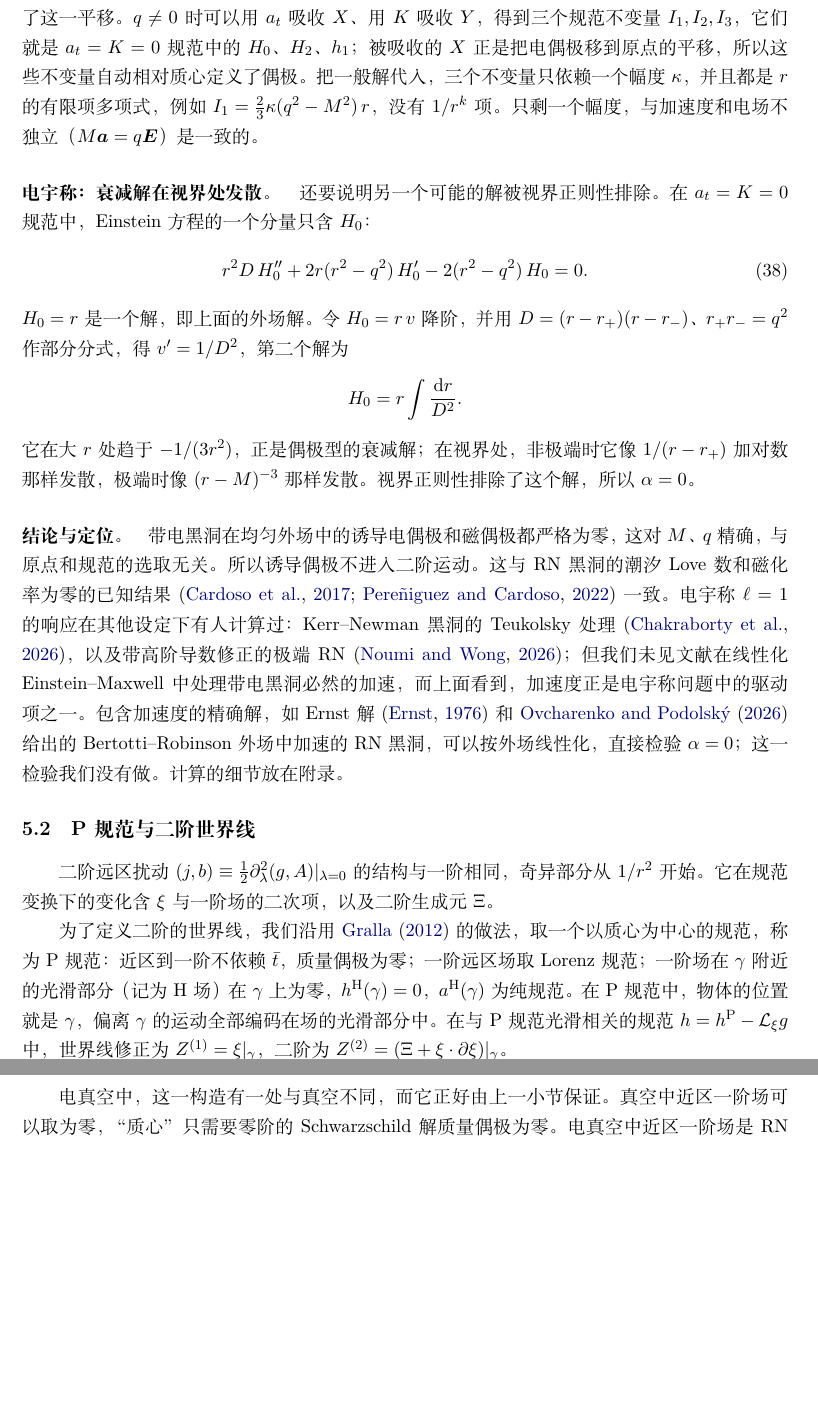
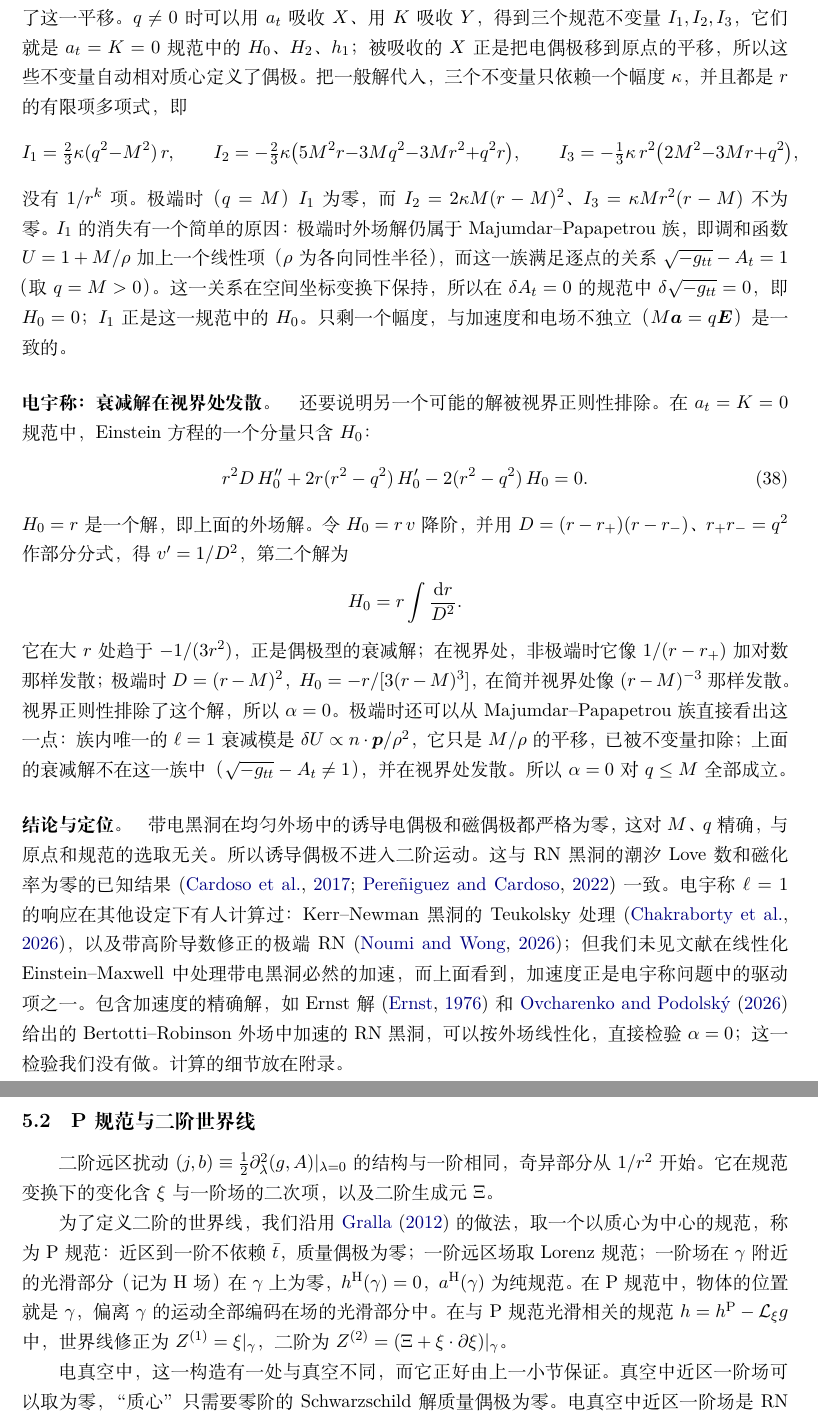
Before and after one commit to dongzhang84/classical_particles, a LaTeX document (paper/paper.tex): two parts of pages 23 and 24 of 33, joined at a grey line, cut so that both start at the same text, the shorter picture padded with empty space. Compiled offline with XeLaTeX.

Commit message:
paper.tex Sec. 5.1: explain why I_1 vanishes at extremality (Majumdar-Papapetrou family) and how alpha = 0 holds there
Co-Authored-By: Claude Opus 5.5 <noreply@anthropic.com>
Claude-Session: https://claude.ai/code/session_01DkdG1BsVt45NfSDW8hJ5Nb

```diff
--- a/paper/paper.tex
+++ b/paper/paper.tex
@@ -574,7 +574,11 @@ r^2h_0''-2h_0+4q\,w'=0,\qquad r\,D\,w''+2(Mr-q^2)\,w'-2r\,w+q\,(r\,h_0'-2h_0)=0
 \end{equation}
 在视界处正则的解只有三个：外场解 $w=\tfrac B2(r^2-3q^2)$、$h_0=2qB\,r$；转动坐标系 $h_0\propto r^2$，是规范；以及 $w=\mu/r$、$h_0=-\tfrac{2M}q\tfrac\mu r+\tfrac{q\mu}{r^2}$，它是 Kerr--Newman 解对自旋的线性化，自旋 $J=M\mu/q$，满足 $\mu=qJ/M$，即旋磁比 $g=2$。最后一个是物体自身的自旋，是自由参数，不是外场诱导出来的。其余的解含对数，在视界处发散。外场解是有限项多项式，没有 $1/r$ 型的偶极项，所以 $\chi=0$。外场解到 $M$、$q$ 的一次正是 \S\ref{sec:first-near1} 中的 $h_{0i}=2q(\boldsymbol B\times n)_i$。这一结果与 \citet{PereniguezCardoso2022} 对磁响应的结论一致。
 
-\paragraph{电宇称：规范不变量。}偶宇称的扰动取 $h_{tt}=fH_0\cos\theta$、$h_{rr}=H_2\cos\theta/f$、$h_{AB}=r^2K\cos\theta\,\Omega_{AB}$、$h_{r\theta}=-h_1\sin\theta$、$\delta A_t=a_t\cos\theta$。这里有一个在不带电时不存在的困难：平移原点会在 Coulomb 势中产生电偶极项 $q\,\delta\cdot n/r^2$，在质量项中产生质量偶极，所以“电偶极”本身依赖于原点。物理的量是相对质心的电偶极。静态 $\ell=1$ 的规范矢量 $\xi^r=X(r)\cos\theta$、$\xi^\theta=-Y(r)\sin\theta/r^2$ 包含了这一平移。$q\neq0$ 时可以用 $a_t$ 吸收 $X$、用 $K$ 吸收 $Y$，得到三个规范不变量 $I_1,I_2,I_3$，它们就是 $a_t=K=0$ 规范中的 $H_0$、$H_2$、$h_1$；被吸收的 $X$ 正是把电偶极移到原点的平移，所以这些不变量自动相对质心定义了偶极。把一般解代入，三个不变量只依赖一个幅度 $\kappa$，并且都是 $r$ 的有限项多项式，例如 $I_1=\tfrac23\kappa(q^2-M^2)\,r$，没有 $1/r^k$ 项。只剩一个幅度，与加速度和电场不独立（$M\boldsymbol a=q\boldsymbol E$）是一致的。
+\paragraph{电宇称：规范不变量。}偶宇称的扰动取 $h_{tt}=fH_0\cos\theta$、$h_{rr}=H_2\cos\theta/f$、$h_{AB}=r^2K\cos\theta\,\Omega_{AB}$、$h_{r\theta}=-h_1\sin\theta$、$\delta A_t=a_t\cos\theta$。这里有一个在不带电时不存在的困难：平移原点会在 Coulomb 势中产生电偶极项 $q\,\delta\cdot n/r^2$，在质量项中产生质量偶极，所以“电偶极”本身依赖于原点。物理的量是相对质心的电偶极。静态 $\ell=1$ 的规范矢量 $\xi^r=X(r)\cos\theta$、$\xi^\theta=-Y(r)\sin\theta/r^2$ 包含了这一平移。$q\neq0$ 时可以用 $a_t$ 吸收 $X$、用 $K$ 吸收 $Y$，得到三个规范不变量 $I_1,I_2,I_3$，它们就是 $a_t=K=0$ 规范中的 $H_0$、$H_2$、$h_1$；被吸收的 $X$ 正是把电偶极移到原点的平移，所以这些不变量自动相对质心定义了偶极。把一般解代入，三个不变量只依赖一个幅度 $\kappa$，并且都是 $r$ 的有限项多项式，即
+\begin{equation*}
+I_1=\tfrac23\kappa(q^2-M^2)\,r,\qquad I_2=-\tfrac23\kappa\big(5M^2r-3Mq^2-3Mr^2+q^2r\big),\qquad I_3=-\tfrac13\kappa\,r^2\big(2M^2-3Mr+q^2\big),
+\end{equation*}
+没有 $1/r^k$ 项。极端时（$q=M$）$I_1$ 为零，而 $I_2=2\kappa M(r-M)^2$、$I_3=\kappa Mr^2(r-M)$ 不为零。$I_1$ 的消失有一个简单的原因：极端时外场解仍属于 Majumdar--Papapetrou 族，即调和函数 $U=1+M/\rho$ 加上一个线性项（$\rho$ 为各向同性半径），而这一族满足逐点的关系 $\sqrt{-g_{tt}}-A_t=1$（取 $q=M>0$）。这一关系在空间坐标变换下保持，所以在 $\delta A_t=0$ 的规范中 $\delta\sqrt{-g_{tt}}=0$，即 $H_0=0$；$I_1$ 正是这一规范中的 $H_0$。只剩一个幅度，与加速度和电场不独立（$M\boldsymbol a=q\boldsymbol E$）是一致的。
 
 \paragraph{电宇称：衰减解在视界处发散。}还要说明另一个可能的解被视界正则性排除。在 $a_t=K=0$ 规范中，Einstein 方程的一个分量只含 $H_0$：
 \begin{equation}
@@ -585,7 +589,7 @@ $H_0=r$ 是一个解，即上面的外场解。令 $H_0=r\,v$ 降阶，并用 $D
 \begin{equation*}
 H_0=r\int\frac{\dd r}{D^2}.
 \end{equation*}
-它在大 $r$ 处趋于 $-1/(3r^2)$，正是偶极型的衰减解；在视界处，非极端时它像 $1/(r-r_+)$ 加对数那样发散，极端时像 $(r-M)^{-3}$ 那样发散。视界正则性排除了这个解，所以 $\alpha=0$。
+它在大 $r$ 处趋于 $-1/(3r^2)$，正是偶极型的衰减解；在视界处，非极端时它像 $1/(r-r_+)$ 加对数那样发散；极端时 $D=(r-M)^2$，$H_0=-r/[3(r-M)^3]$，在简并视界处像 $(r-M)^{-3}$ 那样发散。视界正则性排除了这个解，所以 $\alpha=0$。极端时还可以从 Majumdar--Papapetrou 族直接看出这一点：族内唯一的 $\ell=1$ 衰减模是 $\delta U\propto n\cdot\boldsymbol p/\rho^2$，它只是 $M/\rho$ 的平移，已被不变量扣除；上面的衰减解不在这一族中（$\sqrt{-g_{tt}}-A_t\neq1$），并在视界处发散。所以 $\alpha=0$ 对 $q\le M$ 全部成立。
 
 \paragraph{结论与定位。}带电黑洞在均匀外场中的诱导电偶极和磁偶极都严格为零，这对 $M$、$q$ 精确，与原点和规范的选取无关。所以诱导偶极不进入二阶运动。这与 RN 黑洞的潮汐 Love 数和磁化率为零的已知结果 \citep{CardosoEtAl2017,PereniguezCardoso2022} 一致。电宇称 $\ell=1$ 的响应在其他设定下有人计算过：Kerr--Newman 黑洞的 Teukolsky 处理 \citep{ChakrabortyEtAl2026}，以及带高阶导数修正的极端 RN \citep{NoumiWong2026}；但我们未见文献在线性化 Einstein--Maxwell 中处理带电黑洞必然的加速，而上面看到，加速度正是电宇称问题中的驱动项之一。包含加速度的精确解，如 Ernst 解 \citep{Ernst1976} 和 \citet{OvcharenkoPodolsky2026} 给出的 Bertotti--Robinson 外场中加速的 RN 黑洞，可以按外场线性化，直接检验 $\alpha=0$；这一检验我们没有做。计算的细节放在附录。
 
```
Also changed, not shown: CHANGELOG.md, paper/paper.pdf.
